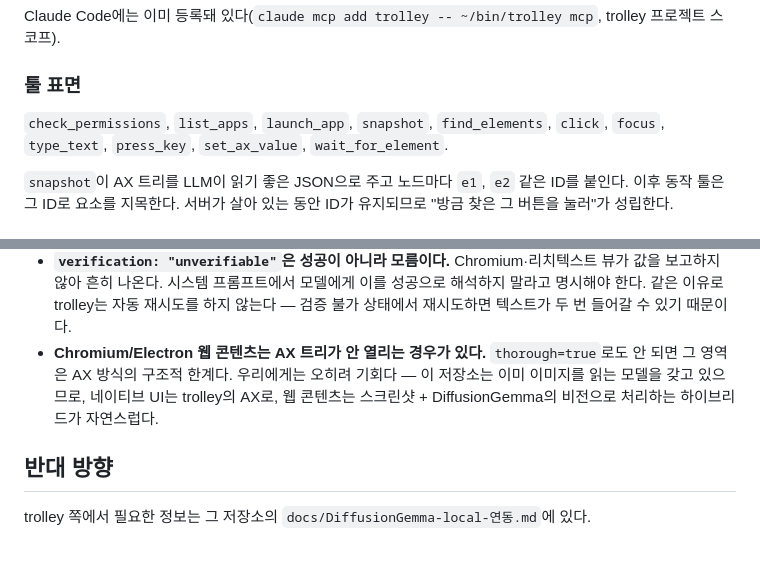
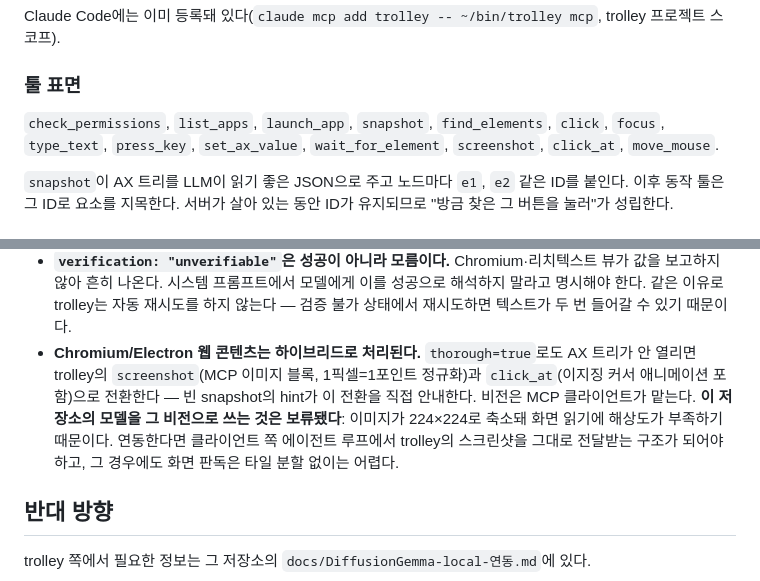
Before and after one commit to minsuRob/DiffusionGemma-local, a Markdown page: docs/trolley-연동.md, 2 parts joined by grey strips. Rendered like a GitHub page; blank space fills up the shorter version.

Commit message:
docs: trolley 하이브리드 툴 반영
trolley에 screenshot/click_at/move_mouse가 추가되어 AX가 막히는 웹 콘텐츠를
스크린샷+클라이언트 비전으로 처리하는 하이브리드가 구현됐다. 이 저장소의
모델을 비전으로 쓰는 안은 224x224 축소 한계로 보류라는 사실과 함께 갱신한다.

Co-Authored-By: Claude Fable 5 <noreply@anthropic.com>

```diff
--- a/docs/trolley-연동.md
+++ b/docs/trolley-연동.md
@@ -22,7 +22,8 @@ trolley 프로젝트 스코프).
 ### 툴 표면
 
 `check_permissions`, `list_apps`, `launch_app`, `snapshot`, `find_elements`,
-`click`, `focus`, `type_text`, `press_key`, `set_ax_value`, `wait_for_element`.
+`click`, `focus`, `type_text`, `press_key`, `set_ax_value`, `wait_for_element`,
+`screenshot`, `click_at`, `move_mouse`.
 
 `snapshot`이 AX 트리를 LLM이 읽기 좋은 JSON으로 주고 노드마다 `e1`, `e2` 같은 ID를
 붙인다. 이후 동작 툴은 그 ID로 요소를 지목한다. 서버가 살아 있는 동안 ID가 유지되므로
@@ -74,10 +75,13 @@ README에 적힌 대로 `server.py` 대신 `python -m mlx_vlm.server --port 8080
   값을 보고하지 않아 흔히 나온다. 시스템 프롬프트에서 모델에게 이를 성공으로 해석하지
   말라고 명시해야 한다. 같은 이유로 trolley는 자동 재시도를 하지 않는다 — 검증 불가 상태에서
   재시도하면 텍스트가 두 번 들어갈 수 있기 때문이다.
-- **Chromium/Electron 웹 콘텐츠는 AX 트리가 안 열리는 경우가 있다.** `thorough=true`로도
-  안 되면 그 영역은 AX 방식의 구조적 한계다. 우리에게는 오히려 기회다 — 이 저장소는 이미
-  이미지를 읽는 모델을 갖고 있으므로, 네이티브 UI는 trolley의 AX로, 웹 콘텐츠는
-  스크린샷 + DiffusionGemma의 비전으로 처리하는 하이브리드가 자연스럽다.
+- **Chromium/Electron 웹 콘텐츠는 하이브리드로 처리된다.** `thorough=true`로도 AX 트리가
+  안 열리면 trolley의 `screenshot`(MCP 이미지 블록, 1픽셀=1포인트 정규화)과
+  `click_at`(이지징 커서 애니메이션 포함)으로 전환한다 — 빈 snapshot의 hint가 이 전환을
+  직접 안내한다. 비전은 MCP 클라이언트가 맡는다. **이 저장소의 모델을 그 비전으로 쓰는
+  것은 보류됐다**: 이미지가 224×224로 축소돼 화면 읽기에 해상도가 부족하기 때문이다.
+  연동한다면 클라이언트 쪽 에이전트 루프에서 trolley의 스크린샷을 그대로 전달받는 구조가
+  되어야 하고, 그 경우에도 화면 판독은 타일 분할 없이는 어렵다.
 
 ## 반대 방향
 
```
